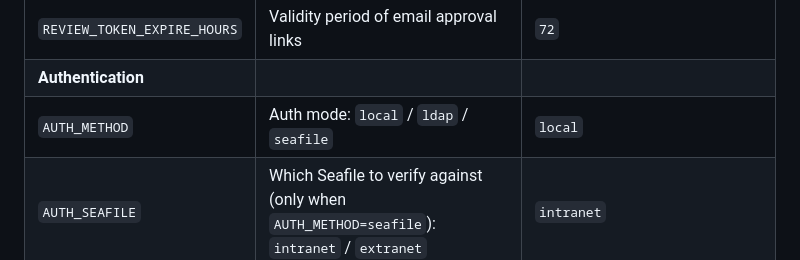
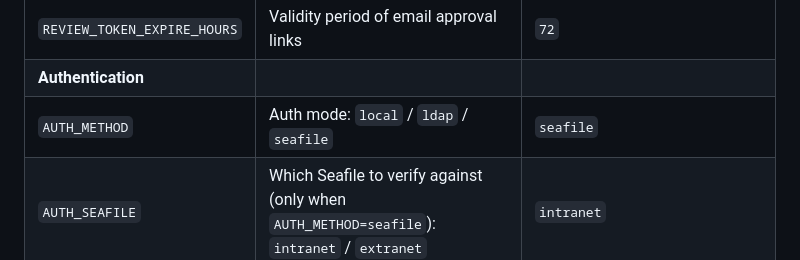
Before and after one commit to tangramor/Seafile-MFT, a Markdown page: README.md, the part around the change. Drawn GitHub-style.

Commit message:
default auth method is seafile

```diff
--- a/README.md
+++ b/README.md
@@ -113,7 +113,7 @@ uvicorn app.main:app --host 0.0.0.0 --port 8080 --reload
 | `REVIEWER_EMAILS` | Reviewer email addresses (comma-separated) | — |
 | `REVIEW_TOKEN_EXPIRE_HOURS` | Validity period of email approval links | `72` |
 | **Authentication** | | |
-| `AUTH_METHOD` | Auth mode: `local` / `ldap` / `seafile` | `local` |
+| `AUTH_METHOD` | Auth mode: `local` / `ldap` / `seafile` | `seafile` |
 | `AUTH_SEAFILE` | Which Seafile to verify against (only when `AUTH_METHOD=seafile`): `intranet` / `extranet` | `intranet` |
 | **LDAP Auth** | Only used when `AUTH_METHOD=ldap` | |
 | `LDAP_HOST` | LDAP server address | — |
```
Also changed, not shown: README_zh.md (+1 -1 lines).
